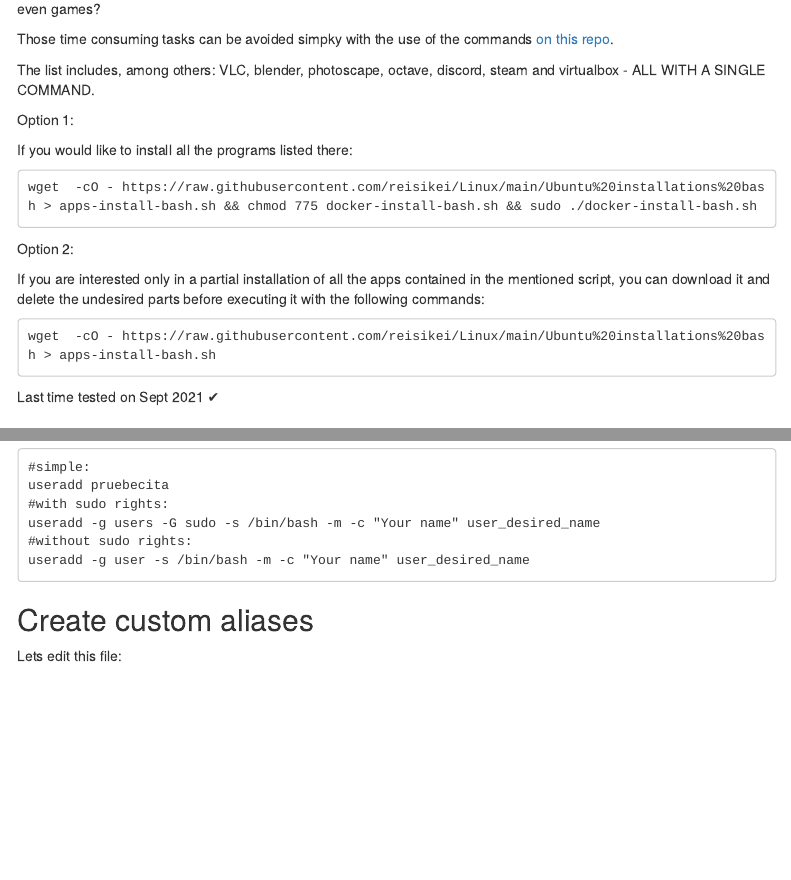
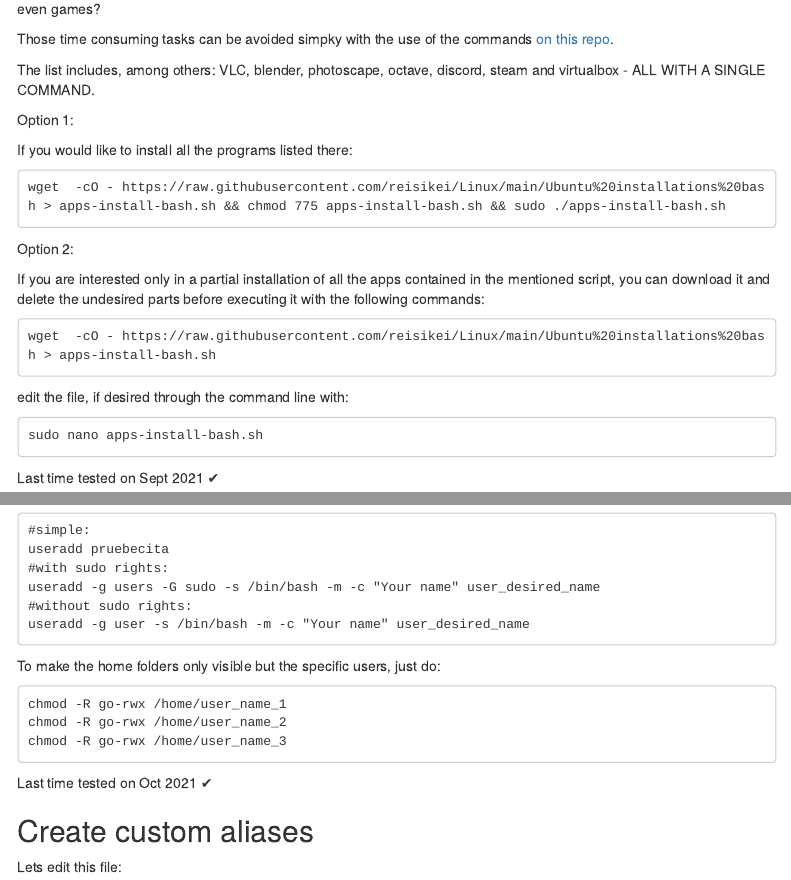
Before and after one commit to JAlcocerT/Linux, an R Markdown document (docs/Linux_index.Rmd): the page in a window 1100 px wide, from 350 px down, and a second part further down, joined at a grey line. Rendered offline with R 4.5, knitr and Pandoc, with nearby package versions; a font, style sheet, LaTeX package, included part or bibliography that could not be used is replaced or left out; menus at the side of the page are left out.

Commit message:
web changes

````diff
--- a/docs/Linux_index.Rmd
+++ b/docs/Linux_index.Rmd
@@ -52,6 +52,13 @@ If you are interested only in a partial installation of all the apps contained i
 ```
 wget  -cO - https://raw.githubusercontent.com/reisikei/Linux/main/Ubuntu%20installations%20bash > apps-install-bash.sh
 ```
+
+edit the file, if desired through the command line with:
+```
+sudo nano apps-install-bash.sh
+
+```
+
 
 
 ```{r, echo=FALSE}
@@ -153,6 +160,19 @@ useradd -g users -G sudo -s /bin/bash -m -c "Your name" user_desired_name
 #without sudo rights:
 useradd -g user -s /bin/bash -m -c "Your name" user_desired_name
 ```
+
+To make the home folders only visible but the specific users, just do:
+
+```
+chmod -R go-rwx /home/user_name_1
+chmod -R go-rwx /home/user_name_2
+chmod -R go-rwx /home/user_name_3
+```
+
+```{r, echo=FALSE}
+knitr::asis_output("Last time tested on Oct 2021 \U2714")
+```
+
 
 ## Create custom aliases
 
````
Also changed, not shown: docs/Linux_index.Rmd (2 more changed lines), 1 other file.
